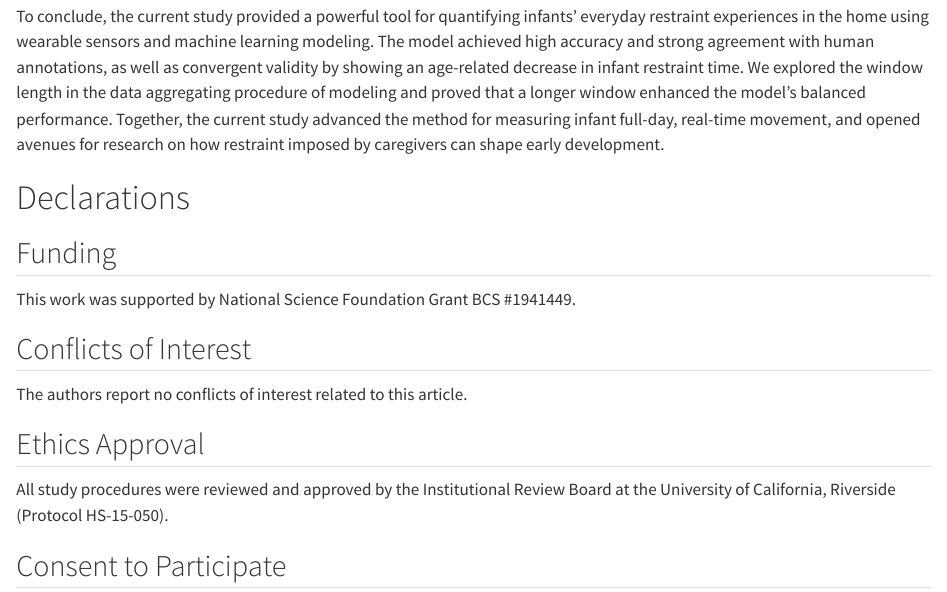
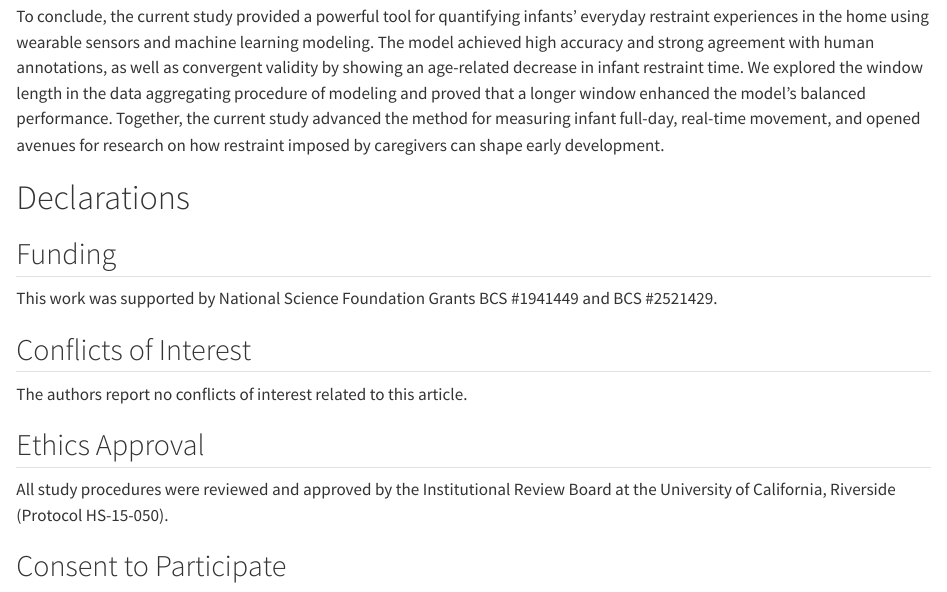
Before and after one commit to Hanzhi-W/ms_restrained_classification-validation, a Quarto document (manuscript_restrained_classification validation.qmd): the page in a window 1100 px wide, from 12500 px down before the commit and from 12870 px down after it, so that both start at the same text. Rendered offline with R 4.5, knitr and Pandoc in place of Quarto, with nearby package versions; drawn as R Markdown's standard HTML page in place of the format the file asks for; some code elsewhere in the file could not run offline; column names are cleaned by a stand-in for the janitor package.

Commit message:
edited declarations

```diff
--- a/manuscript_restrained_classification validation.qmd
+++ b/manuscript_restrained_classification validation.qmd
@@ -774,7 +774,7 @@ To conclude, the current study provided a powerful tool for quantifying infants
 
 ## Funding
 
-This work was supported by National Science Foundation Grant BCS #1941449.
+This work was supported by National Science Foundation Grants BCS #1941449 and BCS #2521429.
 
 ## Conflicts of Interest
 
```
